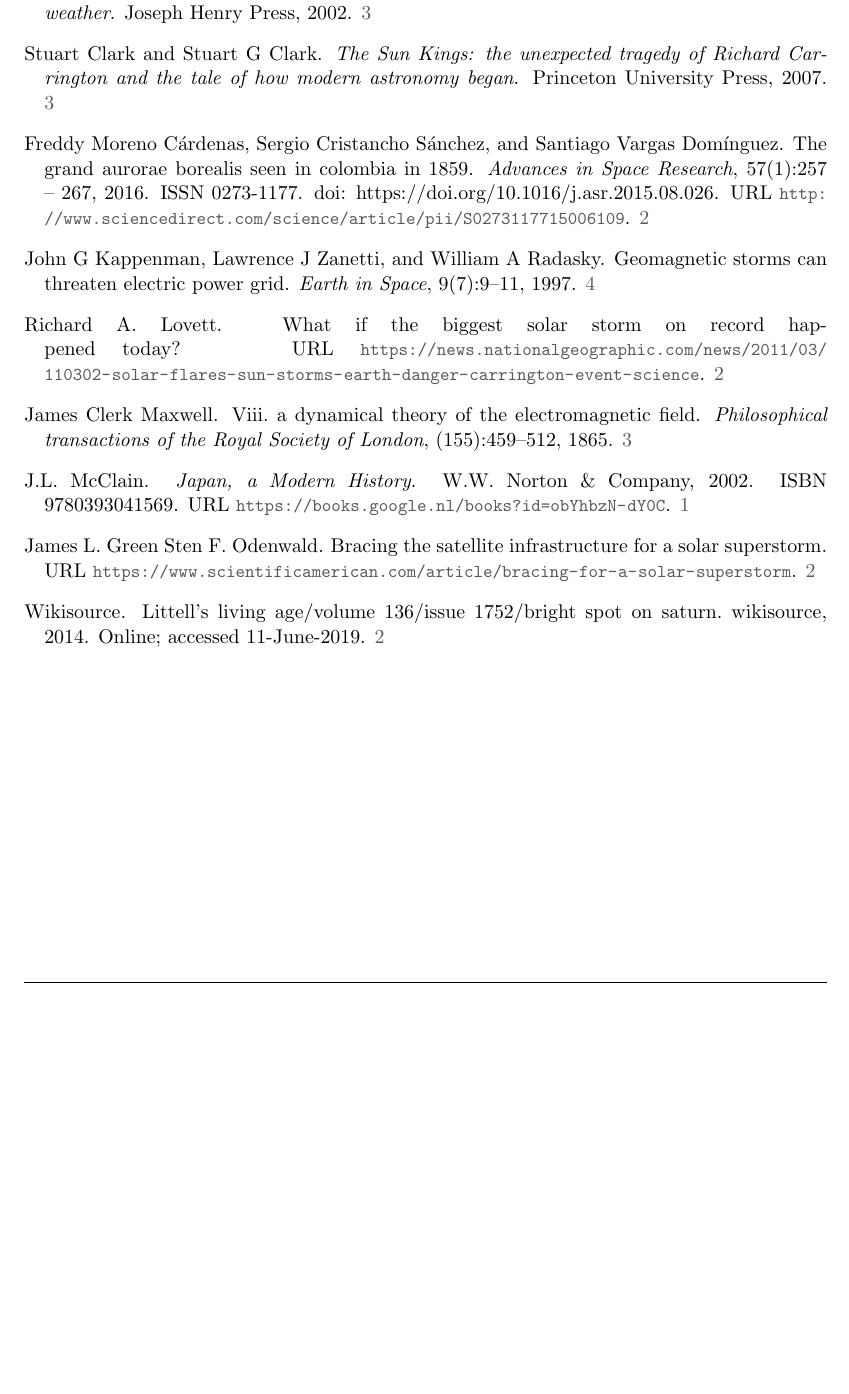
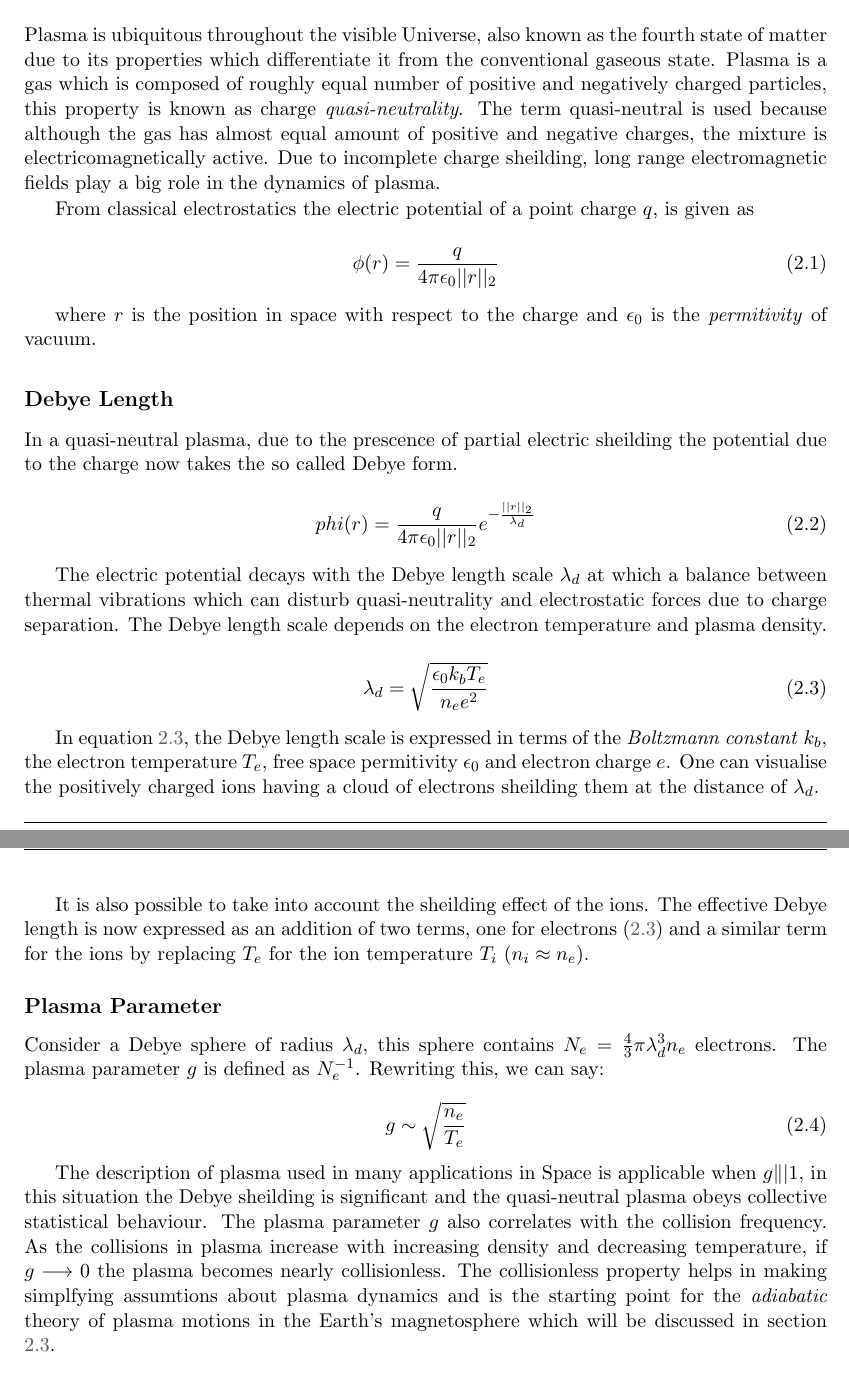
Before and after one commit to dal3006/phd-thesis, a LaTeX thesis (thesis.tex, which reads chapters/preliminaries.tex): part of page 17 of 109 before the commit and two parts of pages 19 and 20 of 111 after it, the two joined at a grey line, cut at the place of the change, the shorter picture padded with empty space. Compiled offline with pdfLaTeX.

Commit message:
[Preliminaries]: WIP

```diff
--- a/chapters/preliminaries.tex
+++ b/chapters/preliminaries.tex
@@ -2,3 +2,59 @@
 
 \section{Space Plasma}\label{sec:plasma}
 
+Plasma is ubiquitous throughout the visible Universe, also known as the fourth state of matter
+due to its properties which differentiate it from the conventional gaseous state. Plasma is a
+gas which is composed of roughly equal number of positive and negatively charged particles, this
+property is known as charge \emph{quasi-neutrality}. The term quasi-neutral is used because although
+the gas has almost equal amount of positive and negative charges, the mixture is electricomagnetically
+active. Due to incomplete charge sheilding, long range electromagnetic fields play a big role in the
+dynamics of plasma.
+
+From classical electrostatics the electric potential of a point charge $q$, is given as
+
+\begin{equation}
+    \phi(r) = \frac{q}{4\pi\epsilon_0 ||r||_2}
+\end{equation}
+
+where $r$ is the position in space with respect to the charge and $\epsilon_0$ is the \emph{permitivity} of vacuum.
+
+\subsection*{Debye Length}
+
+In a quasi-neutral plasma, due to the prescence of partial electric sheilding the potential due to the charge
+now takes the so called Debye form.
+
+\begin{equation}
+    phi(r) = \frac{q}{4\pi\epsilon_0 ||r||_2} e^{-\frac{||r||_2}{\lambda_d}}
+\end{equation}
+
+The electric potential decays with the Debye length scale $\lambda_d$ at which a balance between thermal vibrations
+which can disturb quasi-neutrality and electrostatic forces due to charge separation. The Debye length scale depends
+on the electron temperature and plasma density.
+
+\begin{equation}\label{eq:debye}
+    \lambda_d = \sqrt{\frac{\epsilon_0 k_b T_e}{n_e e^2}}
+\end{equation}
+
+In equation \ref{eq:debye}, the Debye length scale is expressed in terms of the \emph{Boltzmann constant} $k_b$,
+the electron temperature $T_e$, free space permitivity $\epsilon_0$ and electron charge $e$. One can visualise the
+positively charged ions having a cloud of electrons sheilding them at the distance of $\lambda_d$.
+
+It is also possible to take into account the sheilding effect of the ions. The effective Debye length is now
+expressed as an addition of two terms, one for electrons (\ref{eq:debye}) and a similar term for the ions by replacing
+$T_e$ for the ion temperature $T_i$ ($n_i \approx n_e$).
+
+\subsection*{Plasma Parameter}
+
+Consider a Debye sphere of radius $\lambda_d$, this sphere contains $N_e = \frac{4}{3}\pi \lambda^3_d n_e$ electrons. The
+plasma parameter $g$ is defined as $N_{e}^{-1}$. Rewriting this, we can say:
+
+\begin{equation}
+    g \sim \sqrt{\frac{n_e}{T_e}}
+\end{equation}
+
+The description of plasma used in many applications in Space is applicable when $g \|| 1$, in this situation the Debye sheilding
+is significant and the quasi-neutral plasma obeys collective statistical behaviour. The plasma parameter $g$ also correlates with
+the collision frequency. As the collisions in plasma increase with increasing density and decreasing temperature, if $g \longrightarrow 0$
+the plasma becomes nearly collisionless. The collisionless property helps in making simplfying assumtions about plasma dynamics and
+is the starting point for the \emph{adiabatic} theory of plasma motions in the Earth's magnetosphere which will be discussed in section
+\ref{sec:plasmadiff}.
```
Also changed, not shown: chapters/introduction.tex (+1 -1 lines), figures/Sun_poster.png (added), figures/parker-spiral.jpg (added), chapters/preliminaries.tex (19 more changed lines).
